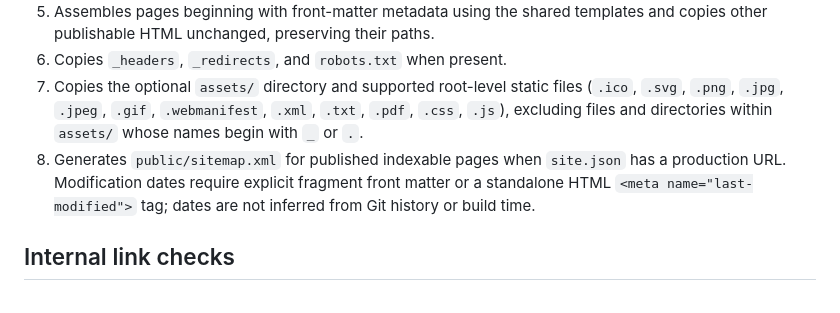
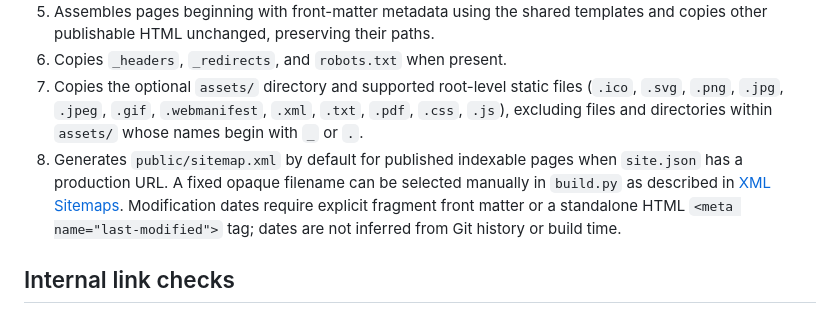
Before and after one commit to littlebizzy/static-site-boilerplate, a Markdown page: docs/build.md, the part around the change. Drawn GitHub-style.

Commit message:
Clarify default and optional sitemap build filenames

```diff
--- a/docs/build.md
+++ b/docs/build.md
@@ -19,7 +19,7 @@ When `site.json` has a production URL, fragment pages automatically receive cano
 5. Assembles pages beginning with front-matter metadata using the shared templates and copies other publishable HTML unchanged, preserving their paths.
 6. Copies `_headers`, `_redirects`, and `robots.txt` when present.
 7. Copies the optional `assets/` directory and supported root-level static files (`.ico`, `.svg`, `.png`, `.jpg`, `.jpeg`, `.gif`, `.webmanifest`, `.xml`, `.txt`, `.pdf`, `.css`, `.js`), excluding files and directories within `assets/` whose names begin with `_` or `.`.
-8. Generates `public/sitemap.xml` for published indexable pages when `site.json` has a production URL. Modification dates require explicit fragment front matter or a standalone HTML `<meta name="last-modified">` tag; dates are not inferred from Git history or build time.
+8. Generates `public/sitemap.xml` by default for published indexable pages when `site.json` has a production URL. A fixed opaque filename can be selected manually in `build.py` as described in [XML Sitemaps](sitemaps.md). Modification dates require explicit fragment front matter or a standalone HTML `<meta name="last-modified">` tag; dates are not inferred from Git history or build time.
 
 ## Internal link checks
 
```
